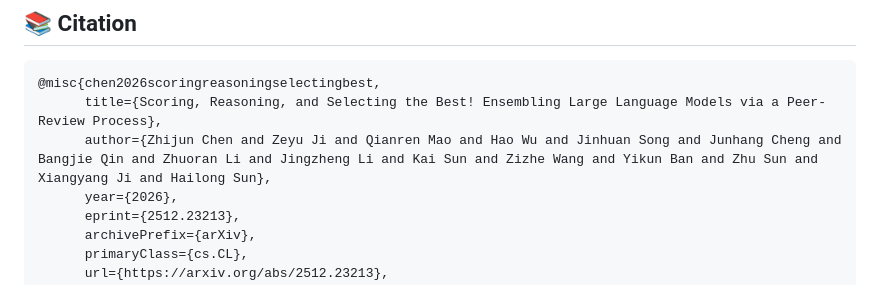
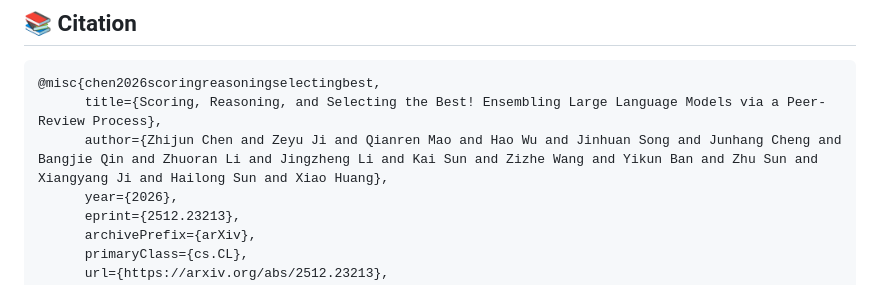
Before and after one commit to zeyuji/LLM-PeerReview, a Markdown page: README.md, the part around the change. Rendered like a GitHub page.

````diff
--- a/README.md
+++ b/README.md
@@ -364,7 +364,7 @@ Evaluate the quality of the generated responses and the performance of different
 ```bibtex
 @misc{chen2026scoringreasoningselectingbest,
       title={Scoring, Reasoning, and Selecting the Best! Ensembling Large Language Models via a Peer-Review Process},
-      author={Zhijun Chen and Zeyu Ji and Qianren Mao and Hao Wu and Jinhuan Song and Junhang Cheng and Bangjie Qin and Zhuoran Li and Jingzheng Li and Kai Sun and Zizhe Wang and Yikun Ban and Zhu Sun and Xiangyang Ji and Hailong Sun},
+      author={Zhijun Chen and Zeyu Ji and Qianren Mao and Hao Wu and Jinhuan Song and Junhang Cheng and Bangjie Qin and Zhuoran Li and Jingzheng Li and Kai Sun and Zizhe Wang and Yikun Ban and Zhu Sun and Xiangyang Ji and Hailong Sun and Xiao Huang},
       year={2026},
       eprint={2512.23213},
       archivePrefix={arXiv},
````
